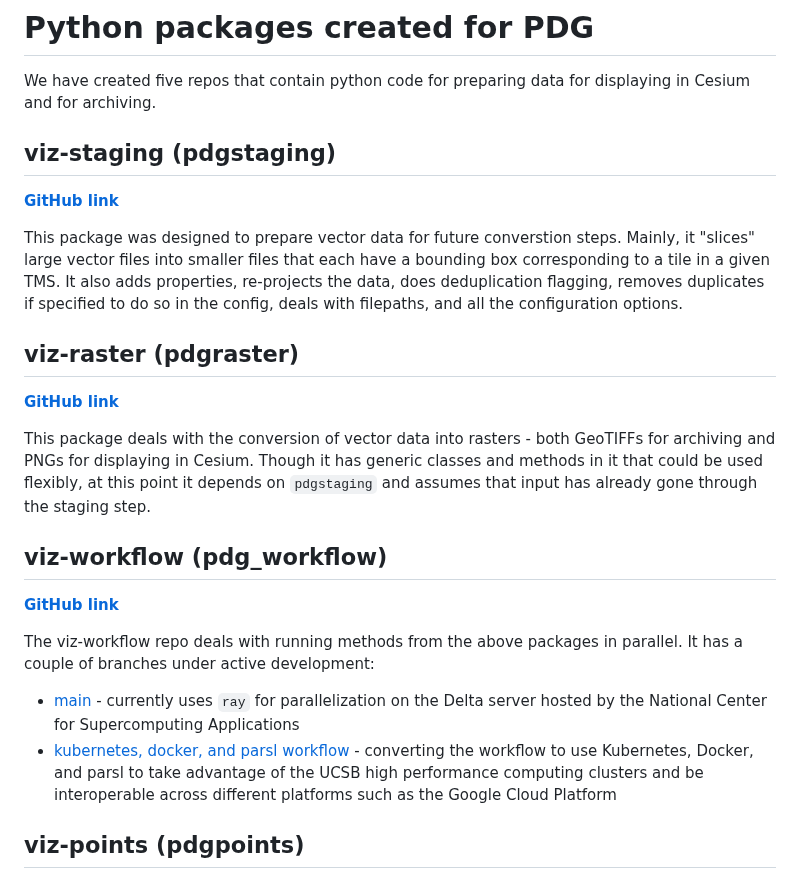
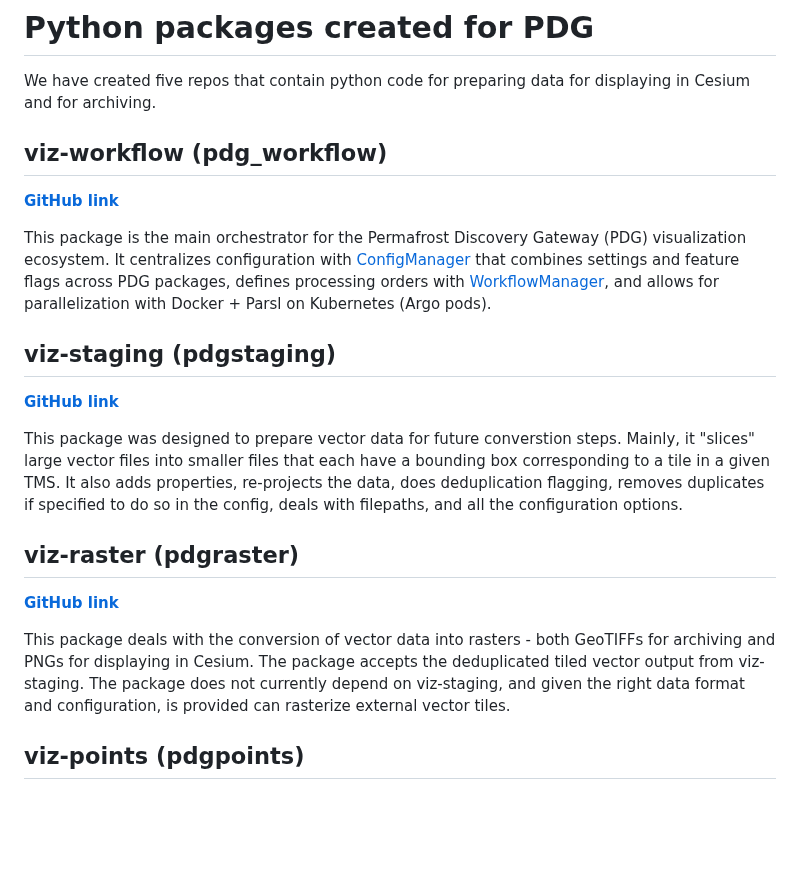
Before and after one commit to PermafrostDiscoveryGateway/viz-info, a Markdown page: 03_python-packages.md, the part around the change. GitHub-like rendering; blank space fills up the shorter version.

```diff
--- a/03_python-packages.md
+++ b/03_python-packages.md
@@ -1,5 +1,10 @@
 # Python packages created for PDG
 We have created five repos that contain python code for preparing data for displaying in Cesium and for archiving.
+
+## viz-workflow (pdg_workflow)
+[**GitHub link**](https://github.com/PermafrostDiscoveryGateway/viz-workflow)
+
+This package is the main orchestrator for the Permafrost Discovery Gateway (PDG) visualization ecosystem. It centralizes configuration with [ConfigManager](https://github.com/PermafrostDiscoveryGateway/viz-workflow/blob/main/pdgworkflow/ConfigManager.py) that combines settings and feature flags across PDG packages, defines processing orders with [WorkflowManager](https://github.com/PermafrostDiscoveryGateway/viz-workflow/blob/main/pdgworkflow/WorkflowManager.py), and allows for parallelization with Docker + Parsl on Kubernetes (Argo pods).
 
 ## viz-staging (pdgstaging)
 [**GitHub link**](https://github.com/PermafrostDiscoveryGateway/viz-staging)
@@ -9,14 +14,8 @@ This package was designed to prepare vector data for future converstion steps. M
 ## viz-raster (pdgraster)
 [**GitHub link**](https://github.com/PermafrostDiscoveryGateway/viz-raster)
 
-This package deals with the conversion of vector data into rasters - both GeoTIFFs for archiving and PNGs for displaying in Cesium. Though it has generic classes and methods in it that could be used flexibly, at this point it depends on `pdgstaging` and assumes that input has already gone through the staging step.
+This package deals with the conversion of vector data into rasters - both GeoTIFFs for archiving and PNGs for displaying in Cesium. The package accepts the deduplicated tiled vector output from viz-staging. The package does not currently depend on viz-staging, and given the right data format and configuration, is provided can rasterize external vector tiles.
 
-## viz-workflow (pdg_workflow)
-[**GitHub link**](https://github.com/PermafrostDiscoveryGateway/viz-workflow)
-
-The viz-workflow repo deals with running methods from the above packages in parallel. It has a couple of branches under active development:
-- [main](https://github.com/PermafrostDiscoveryGateway/viz-workflow/tree/main) - currently uses `ray` for parallelization on the Delta server hosted by the National Center for Supercomputing Applications
-- [kubernetes, docker, and parsl workflow](https://github.com/PermafrostDiscoveryGateway/viz-workflow/tree/enhancement-1-k8s/docker-parsl-workflow) - converting the workflow to use Kubernetes, Docker, and parsl to take advantage of the UCSB high performance computing clusters and be interoperable across different platforms such as the Google Cloud Platform
 
 ## viz-points (pdgpoints)
 
```
